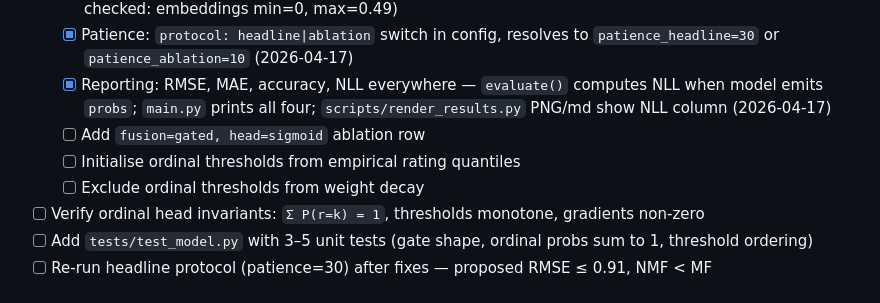
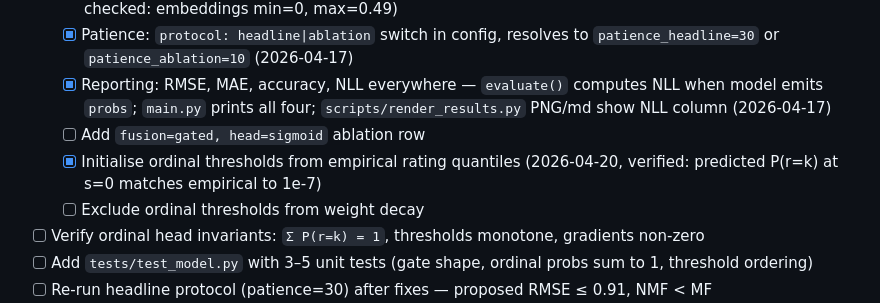
Before and after one commit to kevinzzzhu/comp8535-movielens-cf, a Markdown page: PLAN.md, the part around the change. Rendered like a GitHub page.

Commit message:
docs: tick ordinal threshold init in week 2 checklist

```diff
--- a/PLAN.md
+++ b/PLAN.md
@@ -52,7 +52,7 @@ Goal: three algorithmic changes end-to-end, training stable.
   - [x] Patience: `protocol: headline|ablation` switch in config, resolves to `patience_headline=30` or `patience_ablation=10` (2026-04-17)
   - [x] Reporting: RMSE, MAE, accuracy, NLL everywhere — `evaluate()` computes NLL when model emits `probs`; `main.py` prints all four; `scripts/render_results.py` PNG/md show NLL column (2026-04-17)
   - [ ] Add `fusion=gated, head=sigmoid` ablation row
-  - [ ] Initialise ordinal thresholds from empirical rating quantiles
+  - [x] Initialise ordinal thresholds from empirical rating quantiles (2026-04-20, verified: predicted P(r=k) at s=0 matches empirical to 1e-7)
   - [ ] Exclude ordinal thresholds from weight decay
 - [ ] Verify ordinal head invariants: `Σ P(r=k) = 1`, thresholds monotone, gradients non-zero
 - [ ] Add `tests/test_model.py` with 3–5 unit tests (gate shape, ordinal probs sum to 1, threshold ordering)
```
